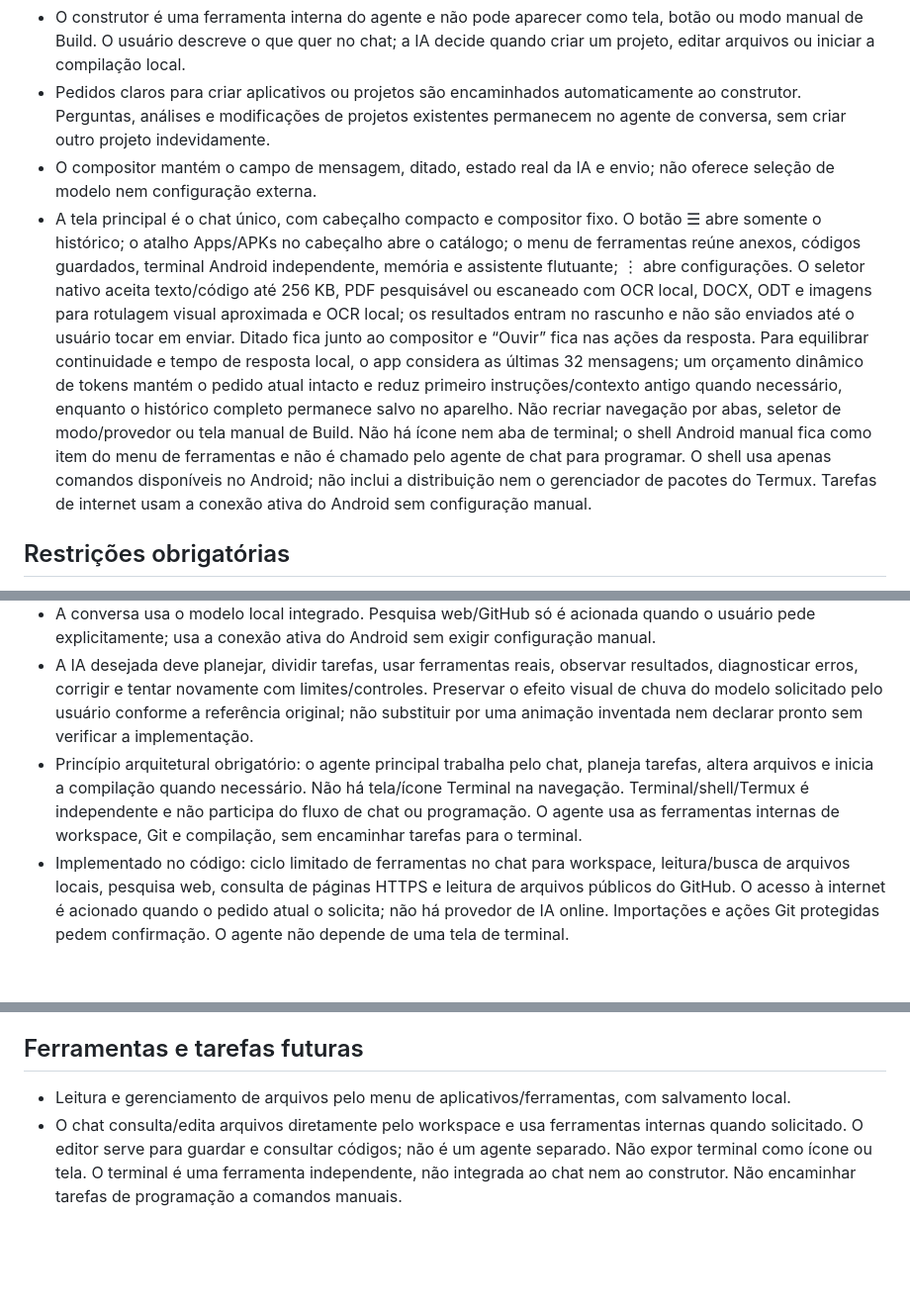
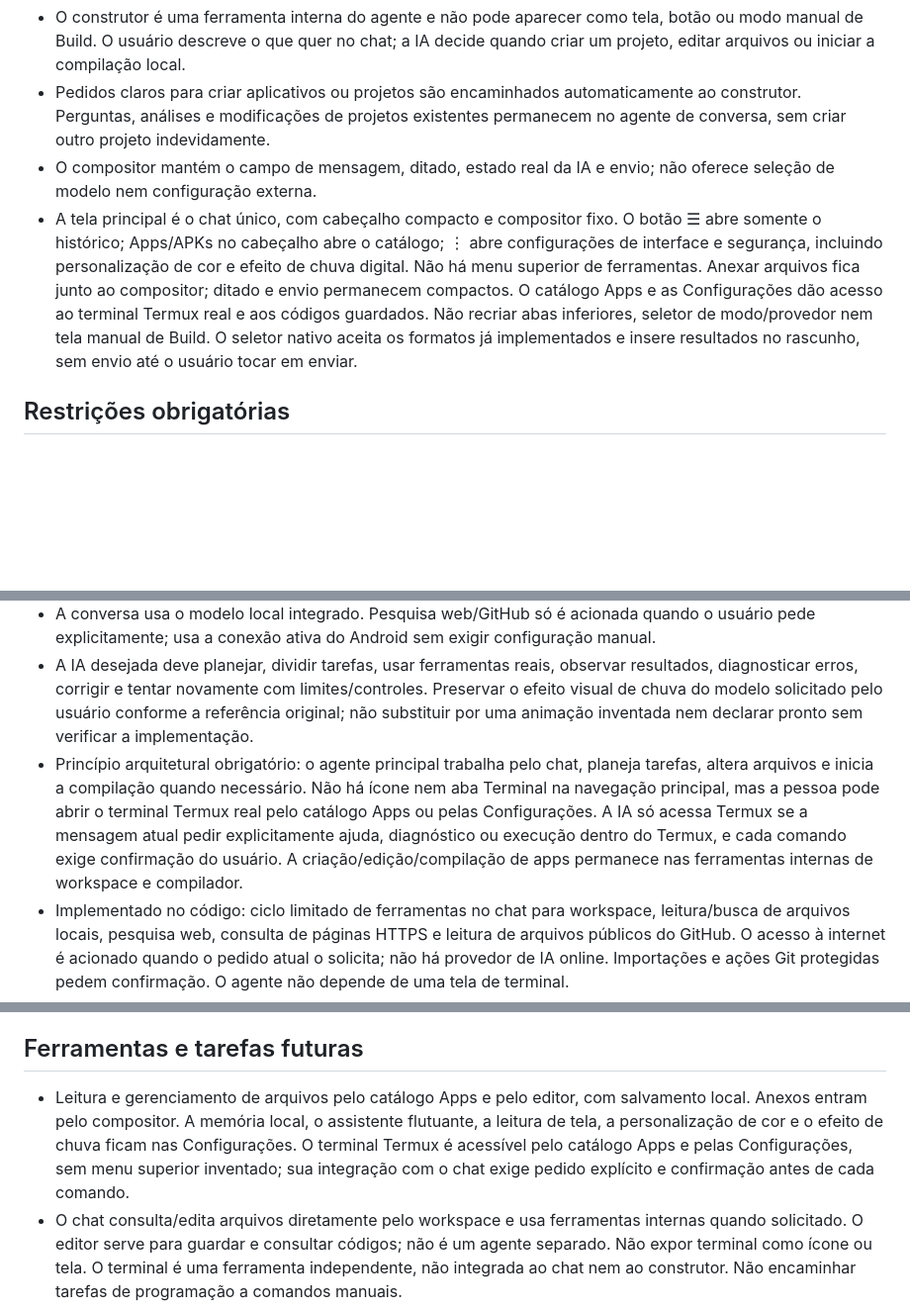
Before and after one commit to ar2233789-oss/Kellvyn, a Markdown page: docs/PRODUCT_SPEC.md, 3 parts joined by grey strips. Shown at 99% size. Rendered like a GitHub page; blank space fills up the shorter version.

Commit message:
Update the product contract for Termux, settings and composer navigation

```diff
--- a/docs/PRODUCT_SPEC.md
+++ b/docs/PRODUCT_SPEC.md
@@ -14,7 +14,7 @@ Este documento reúne os requisitos do produto para manter a direção do projet
 - O construtor é uma ferramenta interna do agente e não pode aparecer como tela, botão ou modo manual de Build. O usuário descreve o que quer no chat; a IA decide quando criar um projeto, editar arquivos ou iniciar a compilação local.
 - Pedidos claros para criar aplicativos ou projetos são encaminhados automaticamente ao construtor. Perguntas, análises e modificações de projetos existentes permanecem no agente de conversa, sem criar outro projeto indevidamente.
 - O compositor mantém o campo de mensagem, ditado, estado real da IA e envio; não oferece seleção de modelo nem configuração externa.
-- A tela principal é o chat único, com cabeçalho compacto e compositor fixo. O botão ☰ abre somente o histórico; o atalho Apps/APKs no cabeçalho abre o catálogo; o menu de ferramentas reúne anexos, códigos guardados, terminal Android independente, memória e assistente flutuante; ⋮ abre configurações. O seletor nativo aceita texto/código até 256 KB, PDF pesquisável ou escaneado com OCR local, DOCX, ODT e imagens para rotulagem visual aproximada e OCR local; os resultados entram no rascunho e não são enviados até o usuário tocar em enviar. Ditado fica junto ao compositor e “Ouvir” fica nas ações da resposta. Para equilibrar continuidade e tempo de resposta local, o app considera as últimas 32 mensagens; um orçamento dinâmico de tokens mantém o pedido atual intacto e reduz primeiro instruções/contexto antigo quando necessário, enquanto o histórico completo permanece salvo no aparelho. Não recriar navegação por abas, seletor de modo/provedor ou tela manual de Build. Não há ícone nem aba de terminal; o shell Android manual fica como item do menu de ferramentas e não é chamado pelo agente de chat para programar. O shell usa apenas comandos disponíveis no Android; não inclui a distribuição nem o gerenciador de pacotes do Termux. Tarefas de internet usam a conexão ativa do Android sem configuração manual.
+- A tela principal é o chat único, com cabeçalho compacto e compositor fixo. O botão ☰ abre somente o histórico; Apps/APKs no cabeçalho abre o catálogo; ⋮ abre configurações de interface e segurança, incluindo personalização de cor e efeito de chuva digital. Não há menu superior de ferramentas. Anexar arquivos fica junto ao compositor; ditado e envio permanecem compactos. O catálogo Apps e as Configurações dão acesso ao terminal Termux real e aos códigos guardados. Não recriar abas inferiores, seletor de modo/provedor nem tela manual de Build. O seletor nativo aceita os formatos já implementados e insere resultados no rascunho, sem envio até o usuário tocar em enviar.
 
 ## Restrições obrigatórias
 - Entrega final: APK Android nativo. Nada de site embrulhado em WebView. Interface em Kotlin/Jetpack Compose, sem WebView.
@@ -55,7 +55,7 @@ Este documento reúne os requisitos do produto para manter a direção do projet
 - O projeto deve manter Kotlin/Compose Compiler alinhados com a versão da API LiteRT-LM escolhida e usar versões de coroutines compatíveis com o runtime. A compatibilidade do modelo e o desempenho precisam ser verificados na build e no aparelho-alvo.
 - A conversa usa o modelo local integrado. Pesquisa web/GitHub só é acionada quando o usuário pede explicitamente; usa a conexão ativa do Android sem exigir configuração manual.
 - A IA desejada deve planejar, dividir tarefas, usar ferramentas reais, observar resultados, diagnosticar erros, corrigir e tentar novamente com limites/controles. Preservar o efeito visual de chuva do modelo solicitado pelo usuário conforme a referência original; não substituir por uma animação inventada nem declarar pronto sem verificar a implementação.
-- Princípio arquitetural obrigatório: o agente principal trabalha pelo chat, planeja tarefas, altera arquivos e inicia a compilação quando necessário. Não há tela/ícone Terminal na navegação. Terminal/shell/Termux é independente e não participa do fluxo de chat ou programação. O agente usa as ferramentas internas de workspace, Git e compilação, sem encaminhar tarefas para o terminal.
+- Princípio arquitetural obrigatório: o agente principal trabalha pelo chat, planeja tarefas, altera arquivos e inicia a compilação quando necessário. Não há ícone nem aba Terminal na navegação principal, mas a pessoa pode abrir o terminal Termux real pelo catálogo Apps ou pelas Configurações. A IA só acessa Termux se a mensagem atual pedir explicitamente ajuda, diagnóstico ou execução dentro do Termux, e cada comando exige confirmação do usuário. A criação/edição/compilação de apps permanece nas ferramentas internas de workspace e compilador.
 - Implementado no código: ciclo limitado de ferramentas no chat para workspace, leitura/busca de arquivos locais, pesquisa web, consulta de páginas HTTPS e leitura de arquivos públicos do GitHub. O acesso à internet é acionado quando o pedido atual o solicita; não há provedor de IA online. Importações e ações Git protegidas pedem confirmação. O agente não depende de uma tela de terminal.
 - Criação/edição normal de arquivos ocorre automaticamente após pedido claro no chat, usando APIs diretas do workspace. O Editor sincroniza a versão salva após alterações feitas pelo agente quando não há rascunho não salvo; quando há conflito, preserva o rascunho e avisa. Exclusões, importação de repositórios e operações Git que alteram estado pedem confirmação. O agente usa uma camada JGit separada; não usa a tela Terminal nem o shell manual. O shell manual permanece separado do chat e não é usado pelo agente.
 - Memória de conversa não é a mesma coisa que memória duradoura. O código atual permite salvar, ver e apagar fatos explícitos; isso não é treino automático nem alteração dos pesos do modelo.
@@ -74,7 +74,7 @@ O fluxo final desejado ao receber “crie o aplicativo X”:
 Pipeline local implementado no código: ECJ compila Java, D8 gera DEX, o empacotador cria o manifesto Android binário mínimo e apksig assina/verifica o APK. O fluxo Build do chat o inicia em segundo plano sem depender da tela Terminal; a ferramenta também está disponível para o agente compilar um projeto salvo. Há uma tentativa limitada de correção automática após erro real. Perfil inicial: Activity Java nativa com APIs Android do framework, sem Kotlin/Compose, recursos externos ou bibliotecas de terceiros. A primeira instalação da plataforma solicita aceite explícito da licença Android SDK e valida o checksum. A saída é um APK no armazenamento privado e o app abre o instalador nativo. Nenhuma build em nuvem é usada.
 
 ## Ferramentas e tarefas futuras
-- Leitura e gerenciamento de arquivos pelo menu de aplicativos/ferramentas, com salvamento local.
+- Leitura e gerenciamento de arquivos pelo catálogo Apps e pelo editor, com salvamento local. Anexos entram pelo compositor. A memória local, o assistente flutuante, a leitura de tela, a personalização de cor e o efeito de chuva ficam nas Configurações. O terminal Termux é acessível pelo catálogo Apps e pelas Configurações, sem menu superior inventado; sua integração com o chat exige pedido explícito e confirmação antes de cada comando.
 - O chat consulta/edita arquivos diretamente pelo workspace e usa ferramentas internas quando solicitado. O editor serve para guardar e consultar códigos; não é um agente separado. Não expor terminal como ícone ou tela. O terminal é uma ferramenta independente, não integrada ao chat nem ao construtor. Não encaminhar tarefas de programação a comandos manuais.
 - Não criar uma aba ou área de terminal/Git como parte da navegação principal.
 - Sem navegador baseado em WebView. Não reintroduzir WebView.
```
Also changed, not shown: other parts of docs/PRODUCT_SPEC.md (+1 -1 lines).
